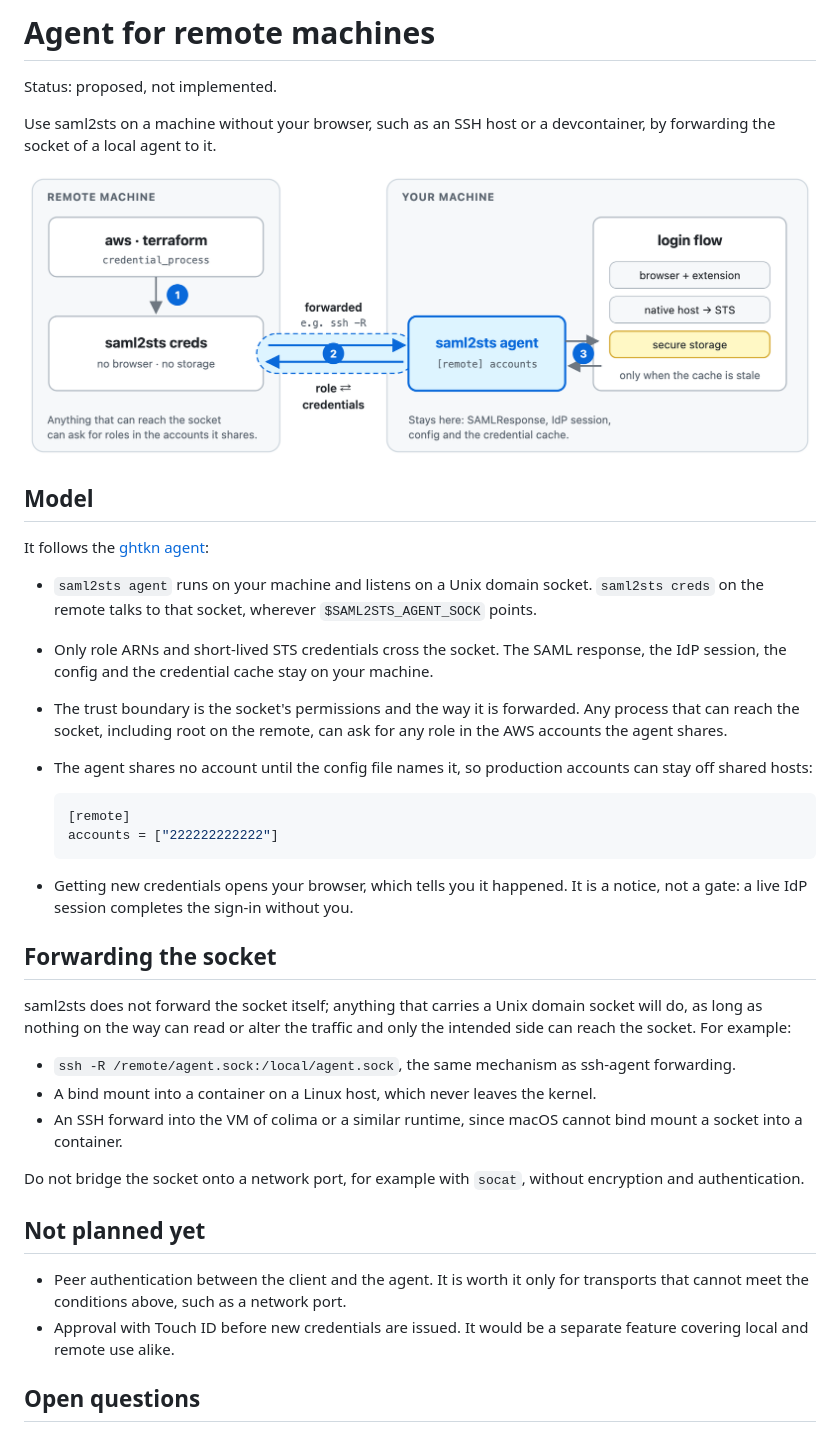
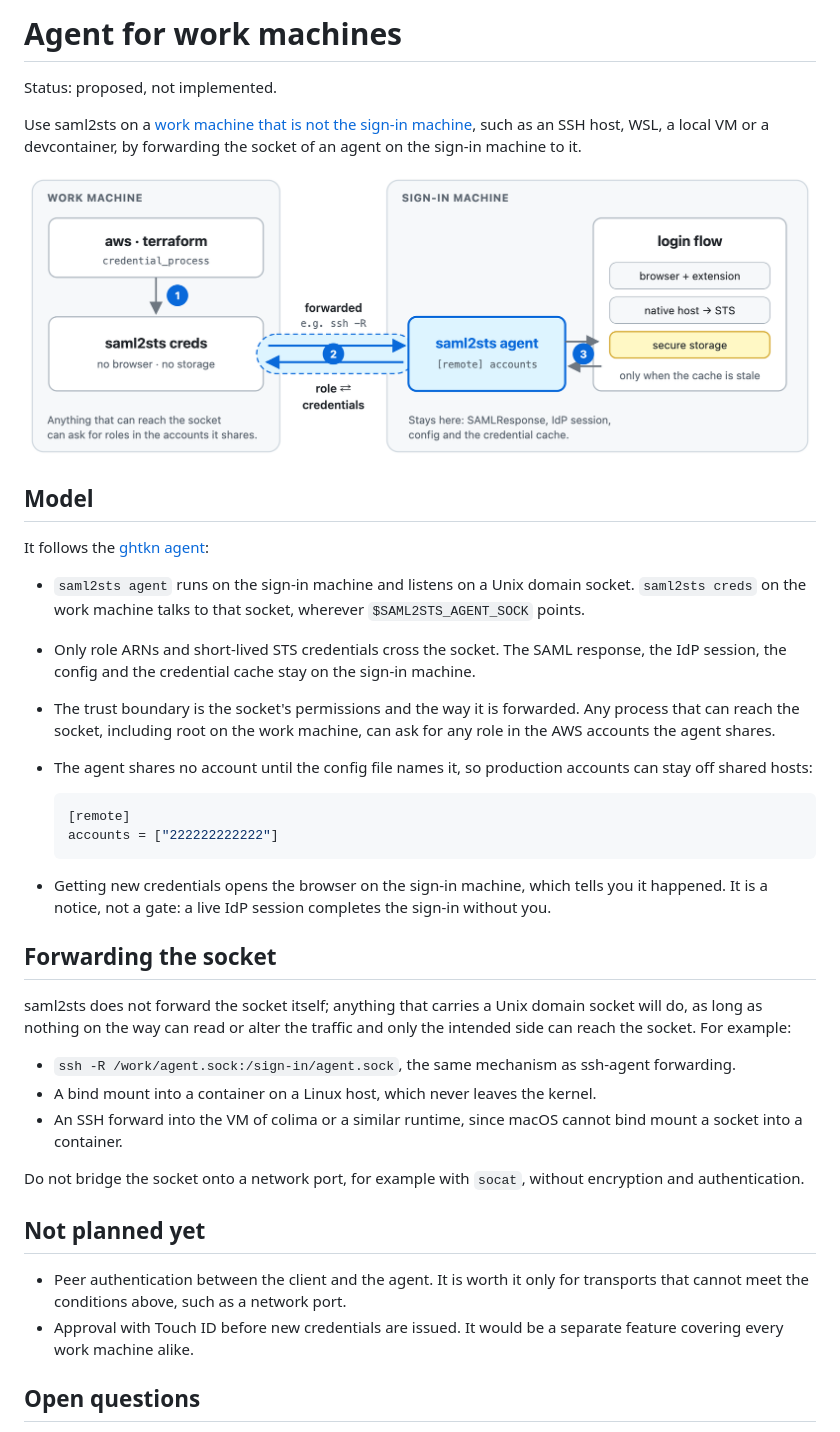
Before and after one commit to yokonao/saml2sts, a Markdown page: docs/agent.md, the part around one of its changes. Drawn GitHub-style; pictures changed too: docs/images/agent-light.png.

````diff
--- a/docs/agent.md
+++ b/docs/agent.md
@@ -1,8 +1,8 @@
-# Agent for remote machines
+# Agent for work machines
 
 Status: proposed, not implemented.
 
-Use saml2sts on a machine without your browser, such as an SSH host or a devcontainer, by forwarding the socket of a local agent to it.
+Use saml2sts on a [work machine that is not the sign-in machine](../README.md#sign-in-machine-and-work-machine), such as an SSH host, WSL, a local VM or a devcontainer, by forwarding the socket of an agent on the sign-in machine to it.
 
 <picture>
   <source media="(prefers-color-scheme: dark)" srcset="images/agent-dark.png">
@@ -13,22 +13,22 @@ Use saml2sts on a machine without your browser, such as an SSH host or a devcont
 
 It follows the [ghtkn agent](https://github.com/suzuki-shunsuke/ghtkn/blob/main/docs/agent-deployment.md):
 
-- `saml2sts agent` runs on your machine and listens on a Unix domain socket. `saml2sts creds` on the remote talks to that socket, wherever `$SAML2STS_AGENT_SOCK` points.
-- Only role ARNs and short-lived STS credentials cross the socket. The SAML response, the IdP session, the config and the credential cache stay on your machine.
-- The trust boundary is the socket's permissions and the way it is forwarded. Any process that can reach the socket, including root on the remote, can ask for any role in the AWS accounts the agent shares.
+- `saml2sts agent` runs on the sign-in machine and listens on a Unix domain socket. `saml2sts creds` on the work machine talks to that socket, wherever `$SAML2STS_AGENT_SOCK` points.
+- Only role ARNs and short-lived STS credentials cross the socket. The SAML response, the IdP session, the config and the credential cache stay on the sign-in machine.
+- The trust boundary is the socket's permissions and the way it is forwarded. Any process that can reach the socket, including root on the work machine, can ask for any role in the AWS accounts the agent shares.
 - The agent shares no account until the config file names it, so production accounts can stay off shared hosts:
 
   ```toml
   [remote]
   accounts = ["222222222222"]
   ```
-- Getting new credentials opens your browser, which tells you it happened. It is a notice, not a gate: a live IdP session completes the sign-in without you.
+- Getting new credentials opens the browser on the sign-in machine, which tells you it happened. It is a notice, not a gate: a live IdP session completes the sign-in without you.
 
 ## Forwarding the socket
 
 saml2sts does not forward the socket itself; anything that carries a Unix domain socket will do, as long as nothing on the way can read or alter the traffic and only the intended side can reach the socket. For example:
 
-- `ssh -R /remote/agent.sock:/local/agent.sock`, the same mechanism as ssh-agent forwarding.
+- `ssh -R /work/agent.sock:/sign-in/agent.sock`, the same mechanism as ssh-agent forwarding.
 - A bind mount into a container on a Linux host, which never leaves the kernel.
 - An SSH forward into the VM of colima or a similar runtime, since macOS cannot bind mount a socket into a container.
 
@@ -37,7 +37,7 @@ Do not bridge the socket onto a network port, for example with `socat`, without
 ## Not planned yet
 
 - Peer authentication between the client and the agent. It is worth it only for transports that cannot meet the conditions above, such as a network port.
-- Approval with Touch ID before new credentials are issued. It would be a separate feature covering local and remote use alike.
+- Approval with Touch ID before new credentials are issued. It would be a separate feature covering every work machine alike.
 
 ## Open questions
 
````
Also changed, not shown: other parts of docs/agent.md (+1 -1 lines), README.md (+11 -2 lines), docs/security.md (+7 -0 lines), docs/images/agent-dark.png, docs/images/flow-dark.png, docs/images/flow-light.png, 2 other files.
